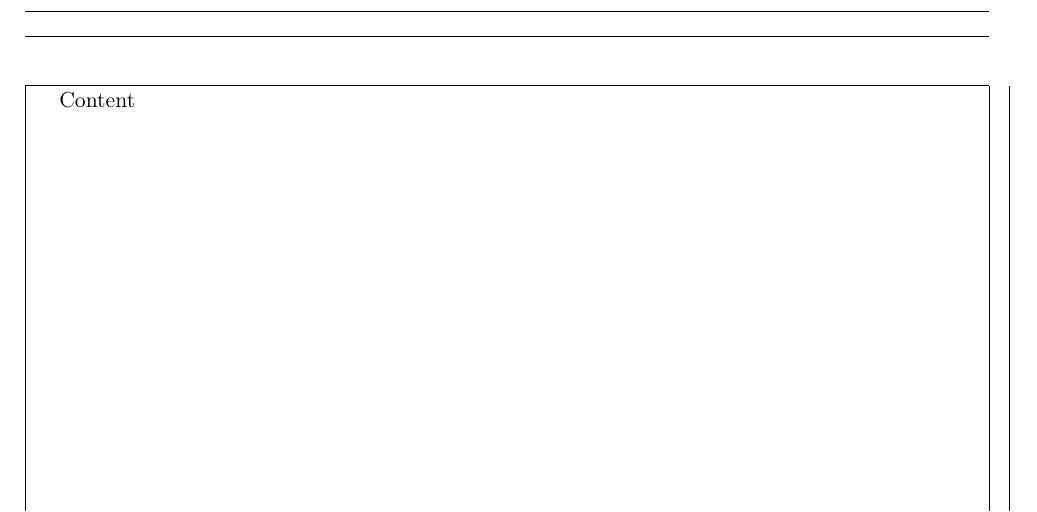
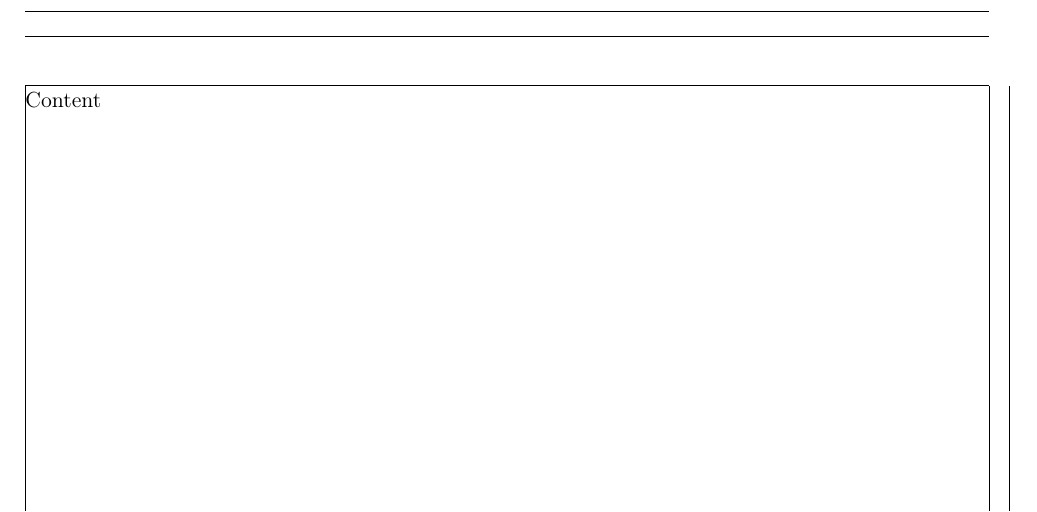
Before and after one commit to t-wissmann/dotfiles, a LaTeX document (latex-template/template.tex): part of the page, cut so that both start at the same text. Compiled offline with pdfLaTeX.

Commit message:
Update latex template

```diff
--- a/latex-template/template.tex
+++ b/latex-template/template.tex
@@ -5,6 +5,9 @@
 \usepackage[T1]{fontenc}
 \usepackage[ngerman]{babel}
 
+\setlength{\parindent}{0em}
+\setlength{\parskip}{0.5em}
+
 \usepackage{tikz}
 \begin{document}
 Content
```
